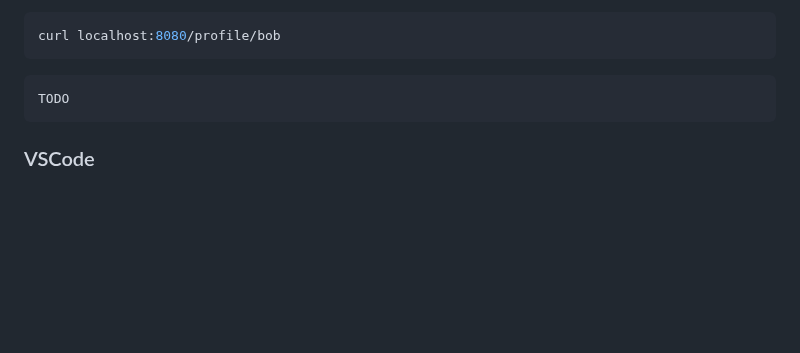
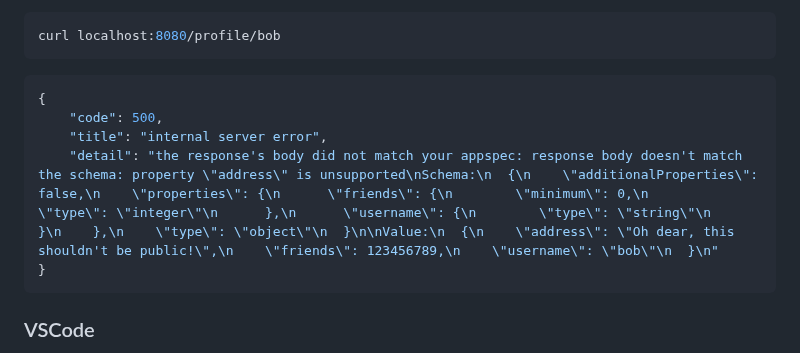
Before and after one commit to FireTail-io/firetail-nginx-module, a Markdown page: README.md, the part around the change. GitHub-like rendering; blank space fills up the shorter version.

Commit message:
add response from /profile/bob to readme

````diff
--- a/README.md
+++ b/README.md
@@ -56,7 +56,11 @@ curl localhost:8080/profile/bob
 ```
 
 ```json
-TODO
+{
+    "code": 500,
+    "title": "internal server error",
+    "detail": "the response's body did not match your appspec: response body doesn't match the schema: property \"address\" is unsupported\nSchema:\n  {\n    \"additionalProperties\": false,\n    \"properties\": {\n      \"friends\": {\n        \"minimum\": 0,\n        \"type\": \"integer\"\n      },\n      \"username\": {\n        \"type\": \"string\"\n      }\n    },\n    \"type\": \"object\"\n  }\n\nValue:\n  {\n    \"address\": \"Oh dear, this shouldn't be public!\",\n    \"friends\": 123456789,\n    \"username\": \"bob\"\n  }\n"
+}
 ```
 
 
````
